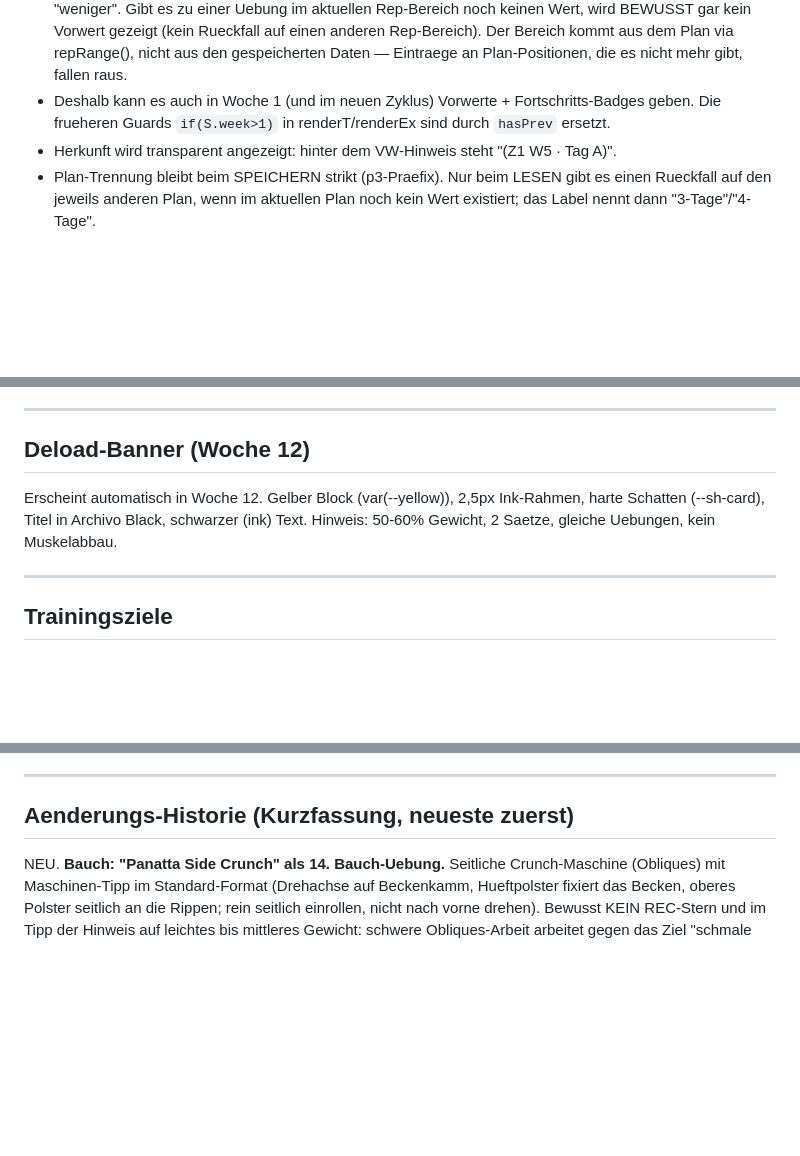
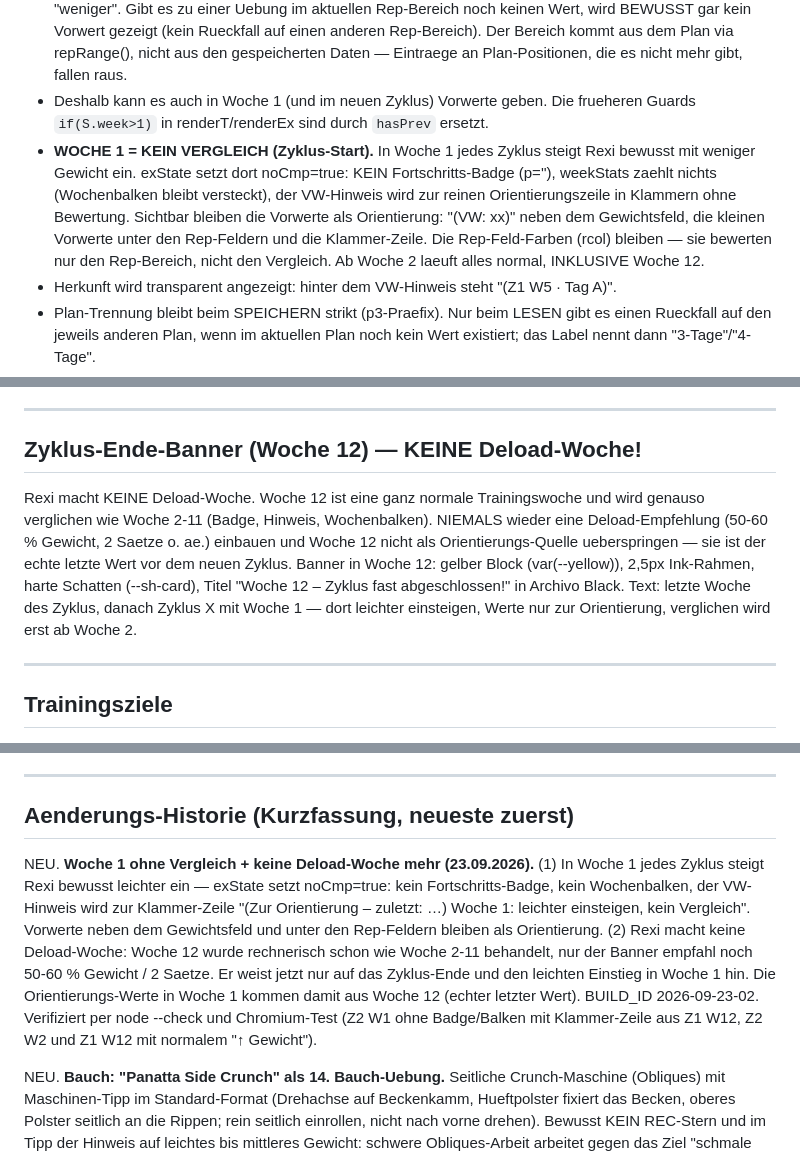
Before and after one commit to nicolehahn2890/Trainingsapp, a Markdown page: SKILL.md, 3 parts joined by grey strips. Rendered like a GitHub page; blank space fills up the shorter version.

Commit message:
SKILL.md: Woche-1-Regel und Wegfall der Deload-Woche dokumentiert
Co-Authored-By: Claude Opus 5.5 <noreply@anthropic.com>
Claude-Session: https://claude.ai/code/session_01Xig21fy93fYw97YVgQVwyN

```diff
--- a/SKILL.md
+++ b/SKILL.md
@@ -258,8 +261,15 @@ repairSlots()           Selbstheilung der Slot-Zuordnung, laeuft BEI JEDEM START
   Rep-Bereich noch keinen Wert, wird BEWUSST gar kein Vorwert gezeigt (kein Rueckfall auf
   einen anderen Rep-Bereich). Der Bereich kommt aus dem Plan via repRange(), nicht aus den
   gespeicherten Daten — Eintraege an Plan-Positionen, die es nicht mehr gibt, fallen raus.
-- Deshalb kann es auch in Woche 1 (und im neuen Zyklus) Vorwerte + Fortschritts-Badges geben.
-  Die frueheren Guards `if(S.week>1)` in renderT/renderEx sind durch `hasPrev` ersetzt.
+- Deshalb kann es auch in Woche 1 (und im neuen Zyklus) Vorwerte geben. Die frueheren Guards
+  `if(S.week>1)` in renderT/renderEx sind durch `hasPrev` ersetzt.
+- **WOCHE 1 = KEIN VERGLEICH (Zyklus-Start).** In Woche 1 jedes Zyklus steigt Rexi bewusst mit
+  weniger Gewicht ein. exState setzt dort noCmp=true: KEIN Fortschritts-Badge (p=''), weekStats
+  zaehlt nichts (Wochenbalken bleibt versteckt), der VW-Hinweis wird zur reinen
+  Orientierungszeile in Klammern ohne Bewertung. Sichtbar bleiben die Vorwerte als
+  Orientierung: "(VW: xx)" neben dem Gewichtsfeld, die kleinen Vorwerte unter den Rep-Feldern
+  und die Klammer-Zeile. Die Rep-Feld-Farben (rcol) bleiben — sie bewerten nur den Rep-Bereich,
+  nicht den Vergleich. Ab Woche 2 laeuft alles normal, INKLUSIVE Woche 12.
 - Herkunft wird transparent angezeigt: hinter dem VW-Hinweis steht "(Z1 W5 · Tag A)".
 - Plan-Trennung bleibt beim SPEICHERN strikt (p3-Praefix). Nur beim LESEN gibt es einen
   Rueckfall auf den jeweils anderen Plan, wenn im aktuellen Plan noch kein Wert existiert;
@@ -554,11 +564,16 @@ Spezial: 3D Abduktor Maschine, Belt Squat, Belt Squat RDL, Beinpresse 45 Grad, R
 
 ---
 
-## Deload-Banner (Woche 12)
+## Zyklus-Ende-Banner (Woche 12) — KEINE Deload-Woche!
 
-Erscheint automatisch in Woche 12. Gelber Block (var(--yellow)), 2,5px Ink-Rahmen, harte
-Schatten (--sh-card), Titel in Archivo Black, schwarzer (ink) Text.
-Hinweis: 50-60% Gewicht, 2 Saetze, gleiche Uebungen, kein Muskelabbau.
+Rexi macht KEINE Deload-Woche. Woche 12 ist eine ganz normale Trainingswoche und wird
+genauso verglichen wie Woche 2-11 (Badge, Hinweis, Wochenbalken). NIEMALS wieder eine
+Deload-Empfehlung (50-60 % Gewicht, 2 Saetze o. ae.) einbauen und Woche 12 nicht als
+Orientierungs-Quelle ueberspringen — sie ist der echte letzte Wert vor dem neuen Zyklus.
+Banner in Woche 12: gelber Block (var(--yellow)), 2,5px Ink-Rahmen, harte Schatten
+(--sh-card), Titel "Woche 12 – Zyklus fast abgeschlossen!" in Archivo Black. Text: letzte
+Woche des Zyklus, danach Zyklus X mit Woche 1 — dort leichter einsteigen, Werte nur zur
+Orientierung, verglichen wird erst ab Woche 2.
 
 ---
 
@@ -592,6 +607,18 @@ Fallback (manuell, ohne Session):
 ---
 
 ## Aenderungs-Historie (Kurzfassung, neueste zuerst)
+
+NEU. **Woche 1 ohne Vergleich + keine Deload-Woche mehr (23.09.2026).** (1) In Woche 1
+   jedes Zyklus steigt Rexi bewusst leichter ein — exState setzt noCmp=true: kein
+   Fortschritts-Badge, kein Wochenbalken, der VW-Hinweis wird zur Klammer-Zeile "(Zur
+   Orientierung – zuletzt: …) Woche 1: leichter einsteigen, kein Vergleich". Vorwerte neben
+   dem Gewichtsfeld und unter den Rep-Feldern bleiben als Orientierung. (2) Rexi macht keine
+   Deload-Woche: Woche 12 wurde rechnerisch schon wie Woche 2-11 behandelt, nur der Banner
+   empfahl noch 50-60 % Gewicht / 2 Saetze. Er weist jetzt nur auf das Zyklus-Ende und den
+   leichten Einstieg in Woche 1 hin. Die Orientierungs-Werte in Woche 1 kommen damit aus
+   Woche 12 (echter letzter Wert). BUILD_ID 2026-09-23-02. Verifiziert per node --check und
+   Chromium-Test (Z2 W1 ohne Badge/Balken mit Klammer-Zeile aus Z1 W12, Z2 W2 und Z1 W12
+   mit normalem "↑ Gewicht").
 
 NEU. **Bauch: "Panatta Side Crunch" als 14. Bauch-Uebung.** Seitliche Crunch-Maschine
    (Obliques) mit Maschinen-Tipp im Standard-Format (Drehachse auf Beckenkamm, Hueftpolster
```
Also changed, not shown: other parts of SKILL.md (+11 -8 lines).
